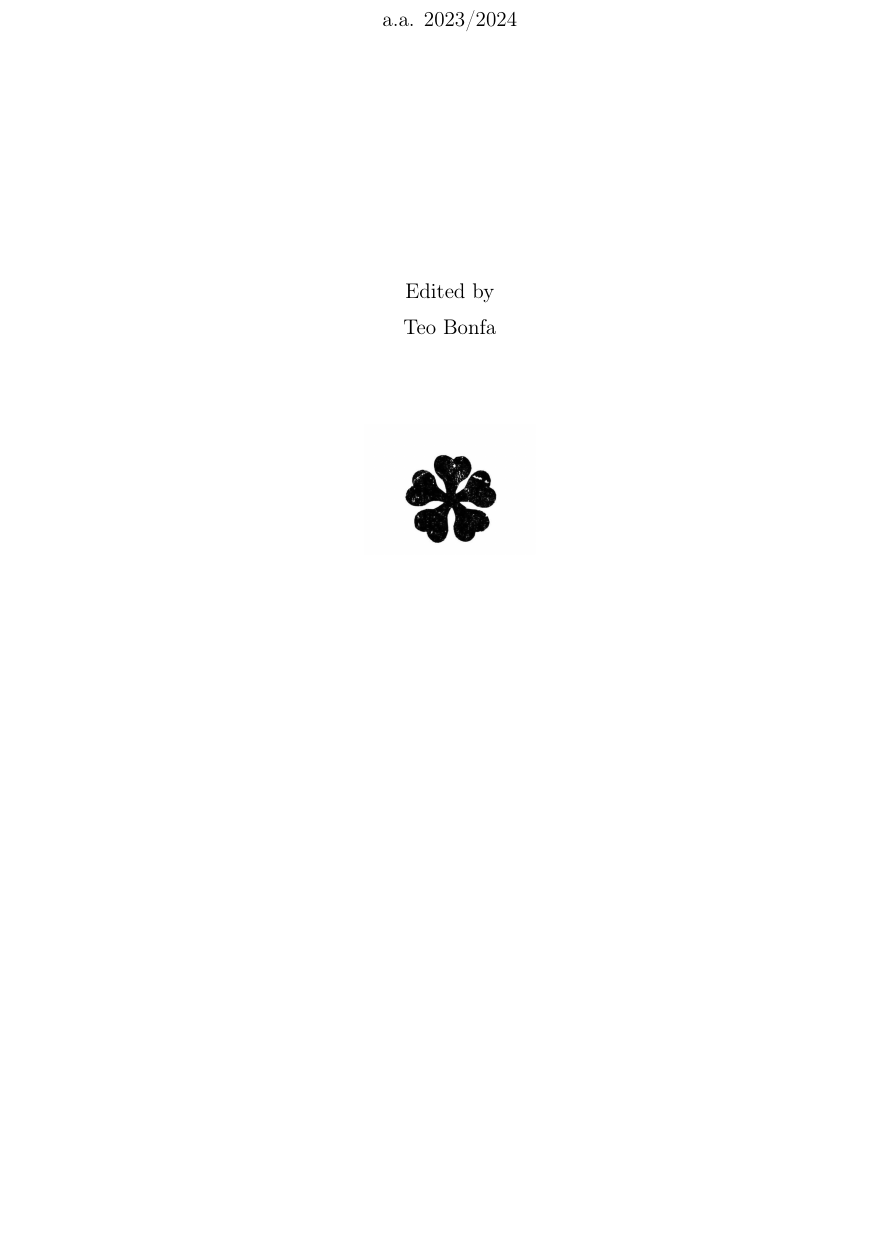
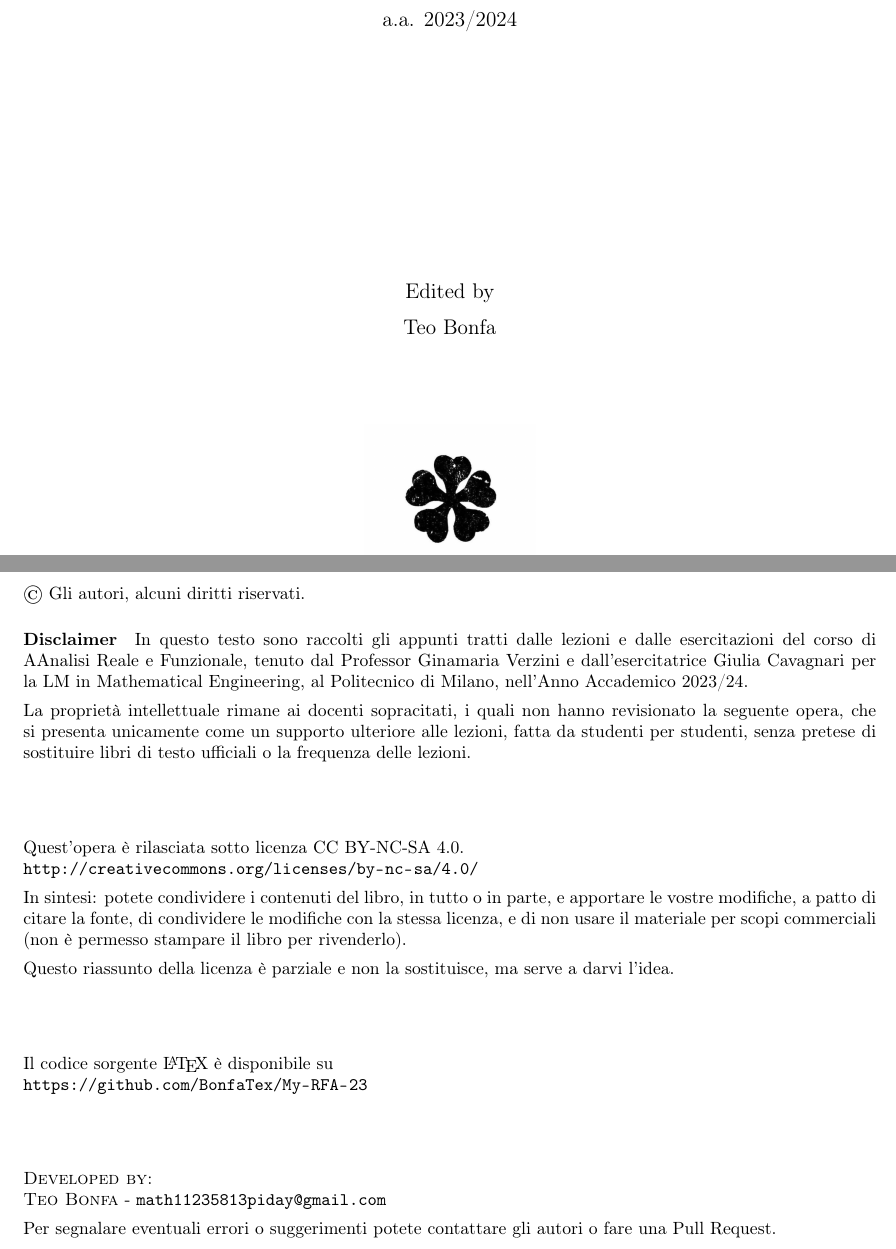
Before and after one commit to BonfaTex/My-RFA-23, a LaTeX thesis (main.tex, which reads copyright.tex): part of page 1 of 72 before the commit and two parts of pages 1 and 2 of 72 after it, the two joined at a grey line, cut so that both start at the same text, the shorter picture padded with empty space. Compiled offline with pdfLaTeX.

Commit message:
copyright

```diff
--- /dev/null
+++ b/copyright.tex
@@ -0,0 +1,31 @@
+%!TEX root = ../main.tex
+\vspace*{\stretch{12}}
+
+\textcopyright \ Gli autori, alcuni diritti riservati.
+
+\paragraph{Disclaimer} In questo testo sono raccolti gli appunti tratti dalle lezioni e dalle esercitazioni del corso di AAnalisi Reale e Funzionale, tenuto dal Professor Ginamaria Verzini e dall'esercitatrice Giulia Cavagnari per la LM in Mathematical Engineering, al Politecnico di Milano, nell'Anno Accademico 2023/24.
+
+La proprietà intellettuale rimane ai docenti sopracitati, i quali non hanno revisionato la seguente opera, che si presenta unicamente come un supporto ulteriore alle lezioni, fatta da studenti per studenti, senza pretese di sostituire libri di testo ufficiali o la frequenza delle lezioni.
+
+\vspace*{\stretch{2}}
+
+Quest'opera è rilasciata sotto licenza CC BY-NC-SA 4.0.\\
+\url{http://creativecommons.org/licenses/by-nc-sa/4.0/}
+
+In sintesi: potete condividere i contenuti del libro, in tutto o in parte, e apportare le vostre modifiche, a patto di citare la fonte, di condividere le modifiche con la stessa licenza, e di non usare il materiale per scopi commerciali (non è permesso stampare il libro per rivenderlo).
+
+Questo riassunto della licenza è parziale e non la sostituisce, ma serve a darvi l'idea.
+
+\vspace*{\stretch{2}}
+
+Il codice sorgente \latex è disponibile su \\
+\url{https://github.com/BonfaTex/My-RFA-23}
+
+\vspace*{\stretch{2}}
+
+\textsc{Developed by:}\\
+\textsc{Teo Bonfa} - \texttt{math11235813piday@gmail.com}
+
+Per segnalare eventuali errori o suggerimenti potete contattare gli autori o fare una Pull Request.
+
+\vspace*{\stretch{5}}
```
Also changed, not shown: main.tex (+7 -0 lines), main.pdf.
